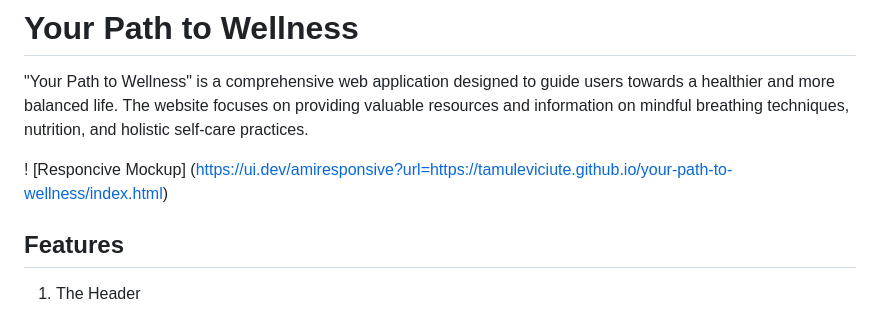
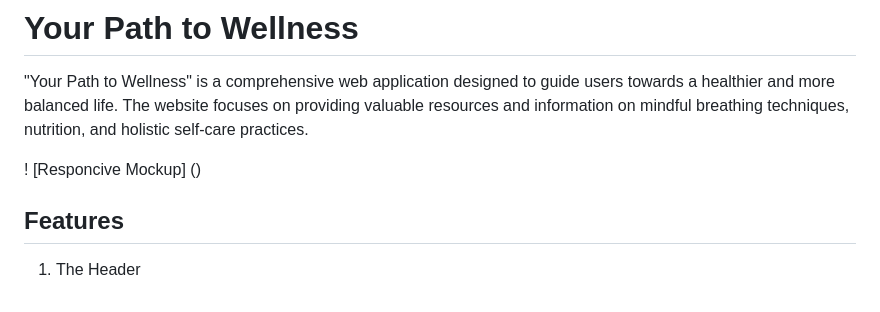
Before and after one commit to tamuleviciute/your-path-to-wellness, a Markdown page: README.md, the part around the change. Rendered like a GitHub page.

```diff
--- a/README.md
+++ b/README.md
@@ -2,7 +2,7 @@
 
 "Your Path to Wellness" is a comprehensive web application designed to guide users towards a healthier and more balanced life. The website focuses on providing valuable resources and information on mindful breathing techniques, nutrition, and holistic self-care practices.
 
-! [Responcive Mockup] (https://ui.dev/amiresponsive?url=https://tamuleviciute.github.io/your-path-to-wellness/index.html)
+! [Responcive Mockup] ()
 
 ## Features
 
```
Also changed, not shown: media/Screenshot 2024-08-05 at 08.24.35.png (added), 1 other file.
